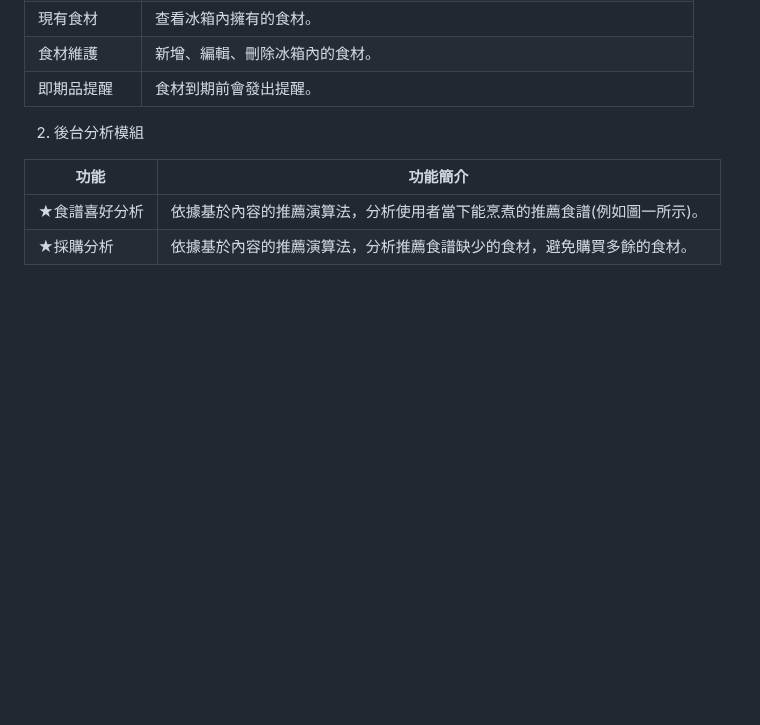
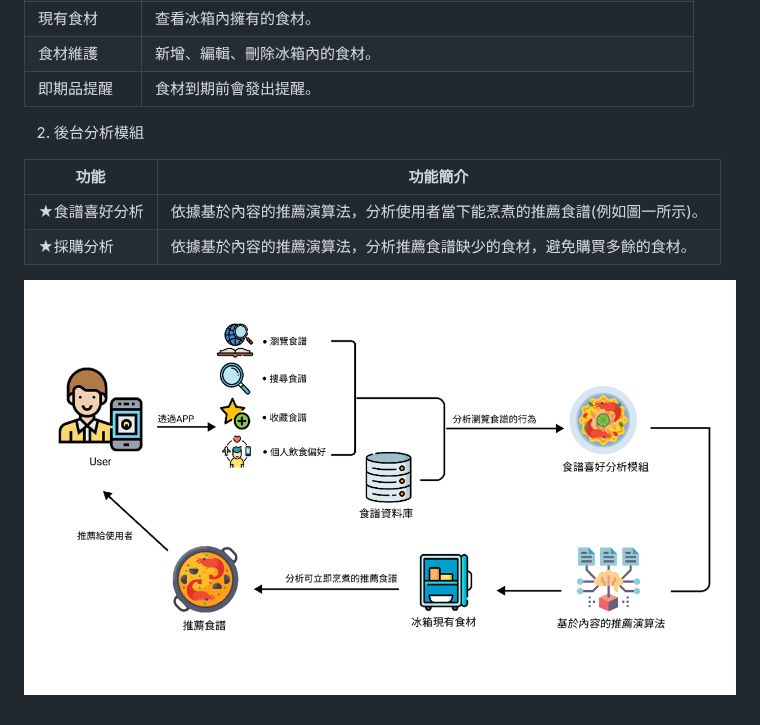
Before and after one commit to Elvis-Ma/The_Ingredients, a Markdown page: README.md, the part around the change. GitHub-like rendering; blank space fills up the shorter version.

```diff
--- a/README.md
+++ b/README.md
@@ -69,3 +69,5 @@
 | --- | --- |
 | ★食譜喜好分析 | 依據基於內容的推薦演算法，分析使用者當下能烹煮的推薦食譜(例如圖一所示)。 |
 | ★採購分析 | 依據基於內容的推薦演算法，分析推薦食譜缺少的食材，避免購買多餘的食材。 |
+
+![](推薦食譜流程圖.png)
```
